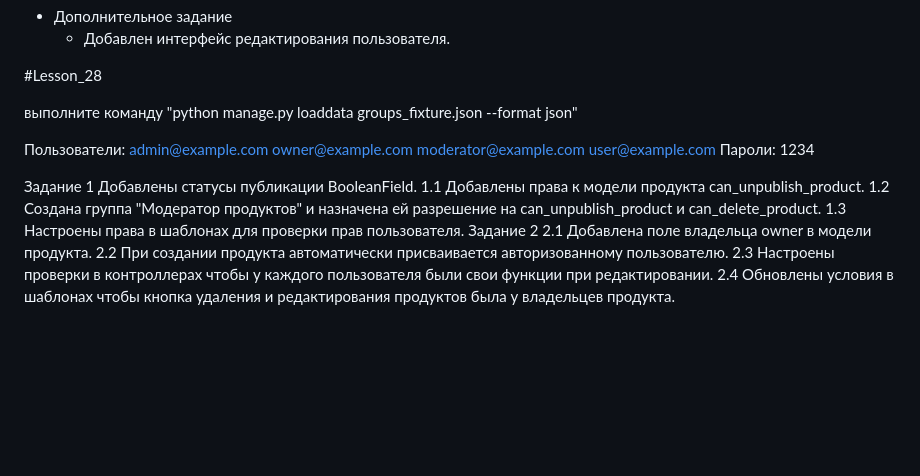
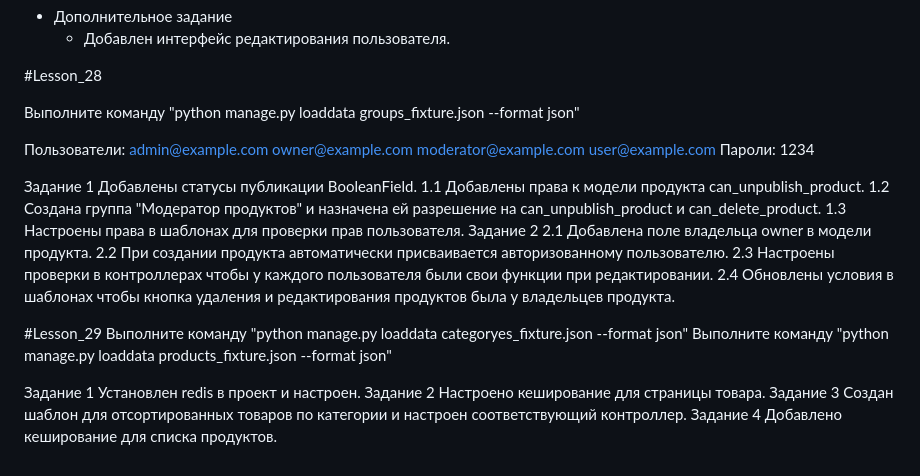
Before and after one commit to rafail2000/Lesson_22, a Markdown page: README.md, the part around the change. Rendered like a GitHub page; blank space fills up the shorter version.

Commit message:
add category sort

```diff
--- a/README.md
+++ b/README.md
@@ -143,7 +143,7 @@ python manage.py runserver
 
 #Lesson_28
 
-выполните команду "python manage.py loaddata groups_fixture.json --format json"
+Выполните команду "python manage.py loaddata groups_fixture.json --format json"
 
 Пользователи:
 admin@example.com
@@ -163,3 +163,16 @@ user@example.com
     2.2 При создании продукта автоматически присваивается авторизованному пользователю.
     2.3 Настроены проверки в контроллерах чтобы у каждого пользователя были свои функции при редактировании.
     2.4 Обновлены условия в шаблонах чтобы кнопка удаления и редактирования продуктов была у владельцев продукта.
+
+#Lesson_29
+Выполните команду "python manage.py loaddata categoryes_fixture.json --format json"
+Выполните команду "python manage.py loaddata products_fixture.json --format json"
+
+Задание 1
+    Установлен redis в проект и настроен.
+Задание 2
+    Настроено кеширование для страницы товара.
+Задание 3
+    Создан шаблон для отсортированных товаров по категории и настроен соответствующий контроллер.
+Задание 4
+    Добавлено кеширование для списка продуктов.
```
